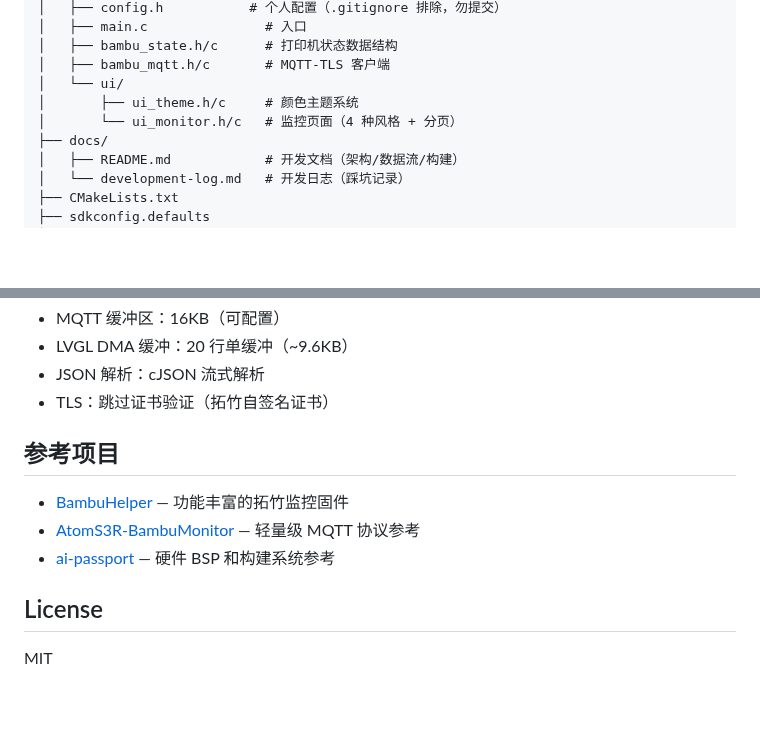
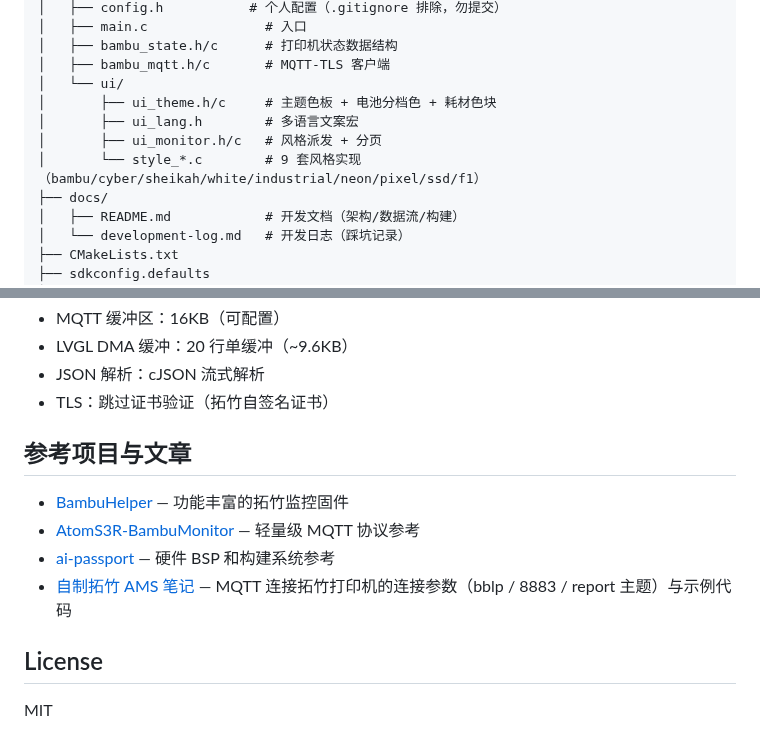
Before and after one commit to YeatsLiao/ai-passport-bambu-monitor, a Markdown page: README.md, 2 parts joined by grey strips. Rendered like a GitHub page; blank space fills up the shorter version.

```diff
--- a/README.md
+++ b/README.md
@@ -115,8 +131,10 @@ ai-passport-bambu-monitor/
 │   ├── bambu_state.h/c      # 打印机状态数据结构
 │   ├── bambu_mqtt.h/c       # MQTT-TLS 客户端
 │   └── ui/
-│       ├── ui_theme.h/c     # 颜色主题系统
-│       └── ui_monitor.h/c   # 监控页面（4 种风格 + 分页）
+│       ├── ui_theme.h/c     # 主题色板 + 电池分档色 + 耗材色块
+│       ├── ui_lang.h        # 多语言文案宏
+│       ├── ui_monitor.h/c   # 风格派发 + 分页
+│       └── style_*.c        # 9 套风格实现（bambu/cyber/sheikah/white/industrial/neon/pixel/ssd/f1）
 ├── docs/
 │   ├── README.md            # 开发文档（架构/数据流/构建）
 │   └── development-log.md   # 开发日志（踩坑记录）
@@ -135,11 +153,12 @@ ESP32-C3 无 PSRAM，已做以下优化：
 - JSON 解析：cJSON 流式解析
 - TLS：跳过证书验证（拓竹自签名证书）
 
-## 参考项目
+## 参考项目与文章
 
 - [BambuHelper](https://github.com/Keralots/BambuHelper) — 功能丰富的拓竹监控固件
-- [AtomS3R-BambuMonitor](../AtomS3R-BambuMonitor) — 轻量级 MQTT 协议参考
-- [ai-passport](../ai-passport) — 硬件 BSP 和构建系统参考
+- [AtomS3R-BambuMonitor](https://github.com/Mevius1073/AtomS3R-BambuMonitor) — 轻量级 MQTT 协议参考
+- [ai-passport](https://github.com/FoloToy/ai-passport) — 硬件 BSP 和构建系统参考
+- [自制拓竹 AMS 笔记](https://yaoec.top/index.php/archives/190/) — MQTT 连接拓竹打印机的连接参数（bblp / 8883 / report 主题）与示例代码
 
 ## License
 
```
Also changed, not shown: other parts of README.md (+31 -15 lines), docs/img/bambu_lan_settings.png (added), docs/img/style_ssd_page0_trag.jpg (added), docs/img/style_ssd_page1_trag.jpg (added).
